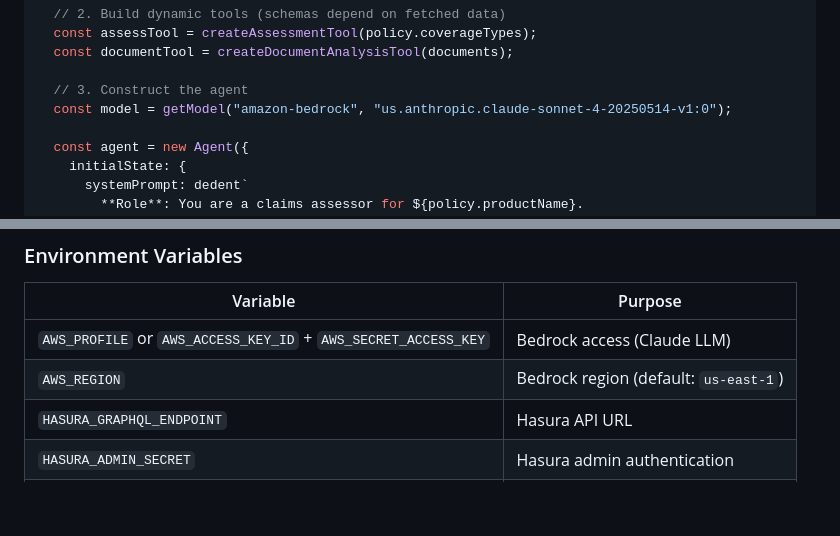
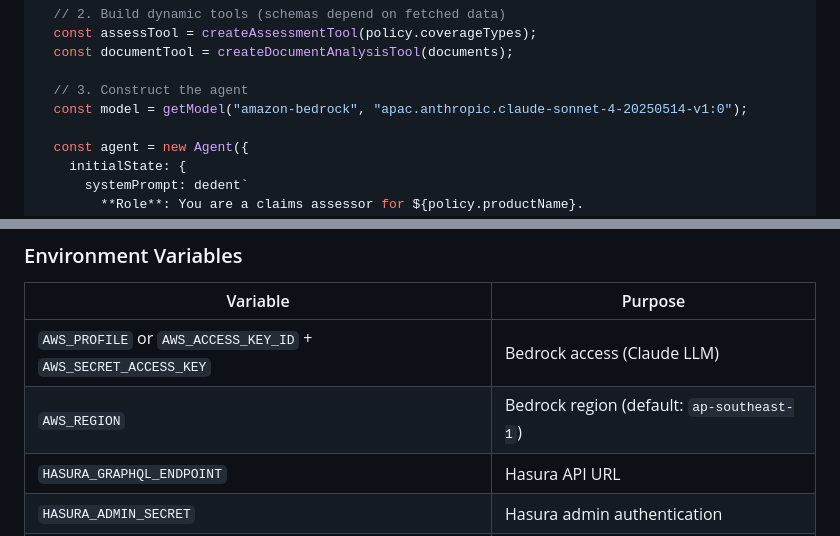
Before and after one commit to daydreameratvn/ir-dataroom, a Markdown page: agents/CLAUDE.md, 2 parts joined by grey strips. Drawn GitHub-style; blank space fills up the shorter version.

```diff
--- a/agents/CLAUDE.md
+++ b/agents/CLAUDE.md
@@ -211,7 +211,7 @@ export async function createAssessorAgent(claimId: string) {
   const documentTool = createDocumentAnalysisTool(documents);
 
   // 3. Construct the agent
-  const model = getModel("amazon-bedrock", "us.anthropic.claude-sonnet-4-20250514-v1:0");
+  const model = getModel("amazon-bedrock", "apac.anthropic.claude-sonnet-4-20250514-v1:0");
 
   const agent = new Agent({
     initialState: {
@@ -563,7 +563,7 @@ export default function (pi: ExtensionAPI) {
 | Variable | Purpose |
 |----------|---------|
 | `AWS_PROFILE` or `AWS_ACCESS_KEY_ID` + `AWS_SECRET_ACCESS_KEY` | Bedrock access (Claude LLM) |
-| `AWS_REGION` | Bedrock region (default: `us-east-1`) |
+| `AWS_REGION` | Bedrock region (default: `ap-southeast-1`) |
 | `HASURA_GRAPHQL_ENDPOINT` | Hasura API URL |
 | `HASURA_ADMIN_SECRET` | Hasura admin authentication |
 | Additional provider keys | Fallback LLM providers as needed |
```
Also changed, not shown: other parts of agents/CLAUDE.md (+6 -6 lines).
